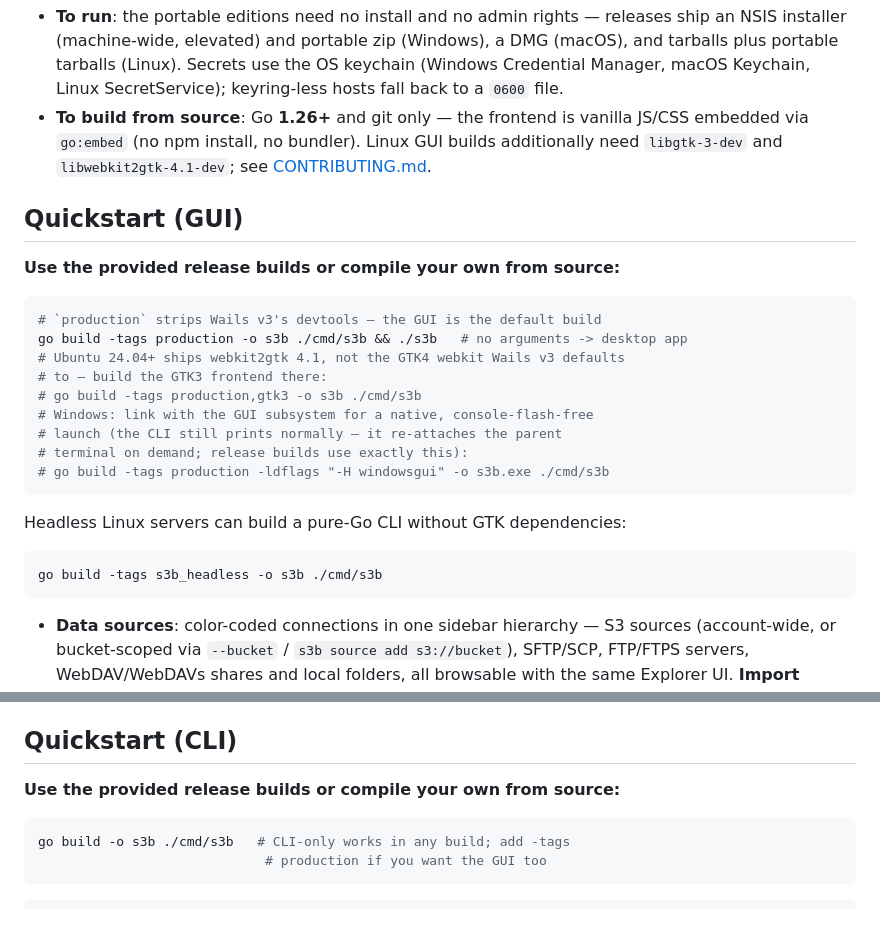
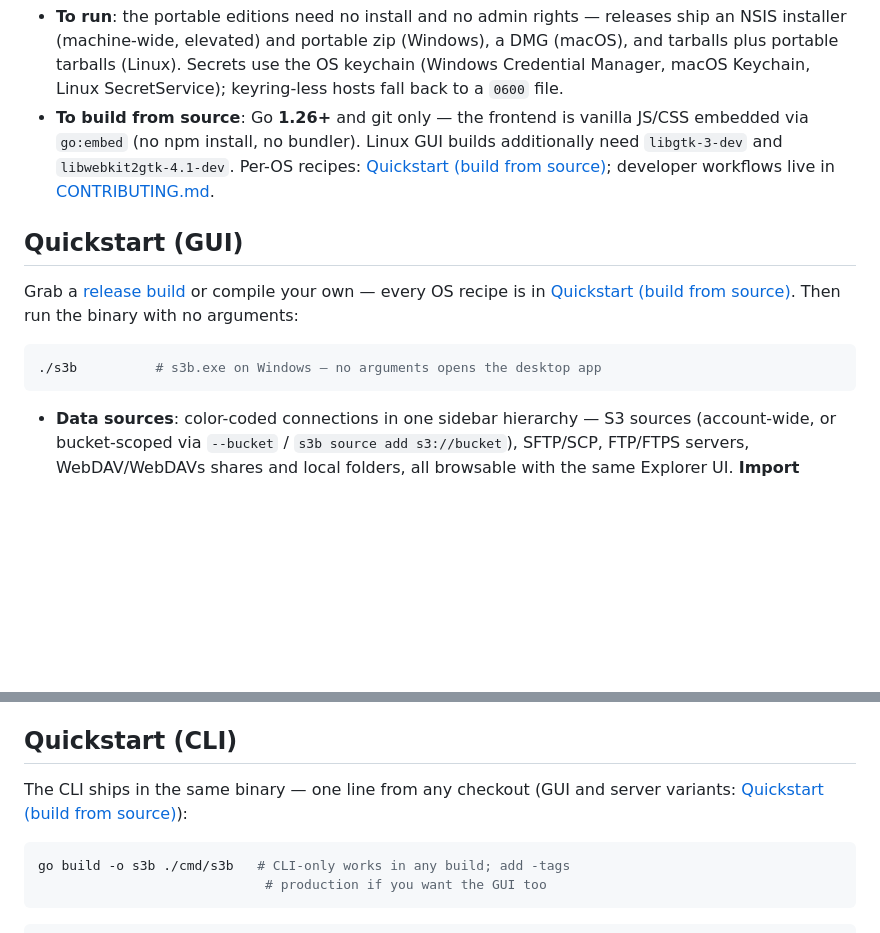
Before and after one commit to MikkoP88/s3-bucket-browser, a Markdown page: README.md, 2 parts joined by grey strips. Rendered like a GitHub page; blank space fills up the shorter version.

````diff
--- a/README.md
+++ b/README.md
@@ -83,27 +83,18 @@ or later.
 - **To build from source**: Go **1.26+** and git only — the frontend is
   vanilla JS/CSS embedded via `go:embed` (no npm install, no bundler).
   Linux GUI builds additionally need `libgtk-3-dev` and
-  `libwebkit2gtk-4.1-dev`; see [CONTRIBUTING.md](CONTRIBUTING.md).
+  `libwebkit2gtk-4.1-dev`. Per-OS recipes:
+  [Quickstart (build from source)](#quickstart-build-from-source);
+  developer workflows live in [CONTRIBUTING.md](CONTRIBUTING.md).
 
 ## Quickstart (GUI)
 
-**Use the provided release builds or compile your own from source:**
-```bash
-# `production` strips Wails v3's devtools — the GUI is the default build
-go build -tags production -o s3b ./cmd/s3b && ./s3b   # no arguments -> desktop app
-# Ubuntu 24.04+ ships webkit2gtk 4.1, not the GTK4 webkit Wails v3 defaults
-# to — build the GTK3 frontend there:
-# go build -tags production,gtk3 -o s3b ./cmd/s3b
-# Windows: link with the GUI subsystem for a native, console-flash-free
-# launch (the CLI still prints normally — it re-attaches the parent
-# terminal on demand; release builds use exactly this):
-# go build -tags production -ldflags "-H windowsgui" -o s3b.exe ./cmd/s3b
-```
-
-Headless Linux servers can build a pure-Go CLI without GTK dependencies:
+Grab a [release build](#install) or compile your own — every OS recipe is
+in [Quickstart (build from source)](#quickstart-build-from-source).
+Then run the binary with no arguments:
 
 ```bash
-go build -tags s3b_headless -o s3b ./cmd/s3b
+./s3b          # s3b.exe on Windows — no arguments opens the desktop app
 ```
 
 - **Data sources**: color-coded connections in one sidebar hierarchy — S3 sources (account-wide, or bucket-scoped via `--bucket` / `s3b source add s3://bucket`), SFTP/SCP, FTP/FTPS servers, WebDAV/WebDAVs shares and local folders, all browsable with the same Explorer UI. **Import credentials** from files or KMS/secrets services — with a live bucket-count test; the very first import, straight from the welcome screen, opens the imported bucket's content.
@@ -124,7 +115,8 @@ go build -tags s3b_headless -o s3b ./cmd/s3b
 
 ## Quickstart (CLI)
 
-**Use the provided release builds or compile your own from source:**
+The CLI ships in the same binary — one line from any checkout (GUI and
+server variants: [Quickstart (build from source)](#quickstart-build-from-source)):
 ```bash
 go build -o s3b ./cmd/s3b   # CLI-only works in any build; add -tags
                              # production if you want the GUI too
````
Also changed, not shown: other parts of README.md (+92 -0 lines), docs/usage.md (+1 -1 lines).
